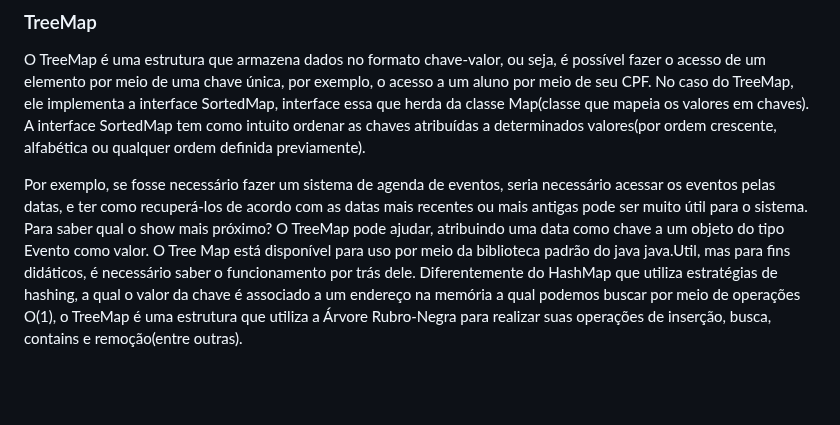
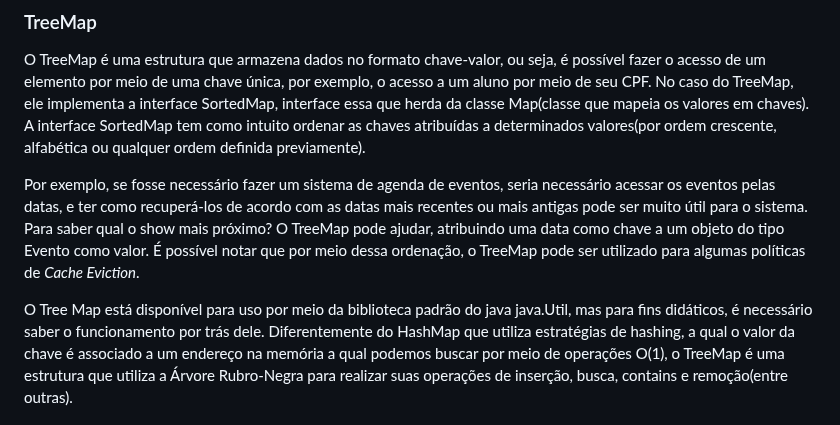
Before and after one commit to tamiressantiago/Advanced-Data-Structure-Analysis, a Markdown page: README.md, the part around the change. Rendered like a GitHub page; blank space fills up the shorter version.

```diff
--- a/README.md
+++ b/README.md
@@ -181,7 +181,8 @@ Entretanto, a principal desvantagem é que a altura da splay tree pode ser linea
 
 O TreeMap é uma estrutura que armazena dados no formato chave-valor, ou seja, é possível fazer o acesso de um elemento por meio de uma chave única, por exemplo, o acesso a um aluno por meio de seu CPF. No caso do TreeMap, ele implementa a interface SortedMap, interface essa que herda da classe Map(classe que mapeia os valores em chaves). A interface SortedMap tem como intuito ordenar as chaves atribuídas a determinados valores(por ordem crescente, alfabética ou qualquer ordem definida previamente).
 
-Por exemplo, se fosse necessário fazer um sistema de agenda de eventos, seria necessário acessar os eventos pelas datas, e ter como recuperá-los de acordo com as datas mais recentes ou mais antigas pode ser muito útil para o sistema. Para saber qual o show mais próximo? O TreeMap pode ajudar, atribuindo uma data como chave a um objeto do tipo Evento como valor.
+Por exemplo, se fosse necessário fazer um sistema de agenda de eventos, seria necessário acessar os eventos pelas datas, e ter como recuperá-los de acordo com as datas mais recentes ou mais antigas pode ser muito útil para o sistema. Para saber qual o show mais próximo? O TreeMap pode ajudar, atribuindo uma data como chave a um objeto do tipo Evento como valor. É possível notar que por meio dessa ordenação, o TreeMap pode ser utilizado para algumas políticas de _Cache Eviction_.
+
 O Tree Map está disponível para uso por meio da biblioteca padrão do java java.Util, mas para fins didáticos, é necessário saber o funcionamento por trás dele. Diferentemente do HashMap que utiliza estratégias de hashing, a qual o valor da chave é associado a um endereço na memória a qual podemos buscar por meio de operações O(1), o TreeMap é uma estrutura que utiliza a Árvore Rubro-Negra para realizar suas operações de inserção, busca, contains e remoção(entre outras).
 
 A Árvore Rubro Negra é um tipo específico de árvore binária que se mantém balanceada por meio de regras simples. As árvores binárias são estruturas super eficientes, realizando operações em em tempo de O(log(n)) quando estão balanceadas. Para isso, são utilizadas muitas estratégias de balanceamento, todas regidas por determinadas regras.
```
